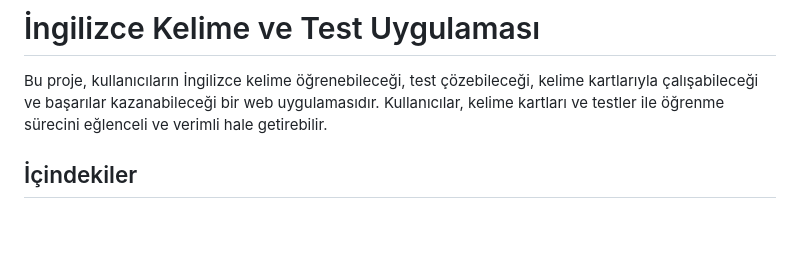
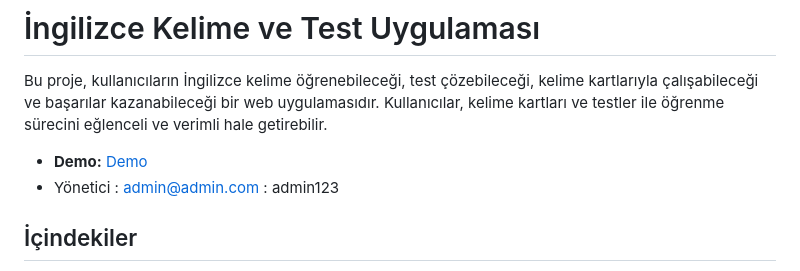
Before and after one commit to abdullahkitr0/English-learn, a Markdown page: README.md, the part around the change. Drawn GitHub-style; blank space fills up the shorter version.

```diff
--- a/README.md
+++ b/README.md
@@ -1,6 +1,10 @@
 # İngilizce Kelime ve Test Uygulaması
 
 Bu proje, kullanıcıların İngilizce kelime öğrenebileceği, test çözebileceği, kelime kartlarıyla çalışabileceği ve başarılar kazanabileceği bir web uygulamasıdır. Kullanıcılar, kelime kartları ve testler ile öğrenme sürecini eğlenceli ve verimli hale getirebilir.
+
+
+- **Demo:** [Demo]([https://abdullahki.com](https://english.abdullahki.com/))
+-  Yönetici : admin@admin.com  : admin123
 
 ## İçindekiler
 - [Proje Hakkında](#proje-hakkında)
```
